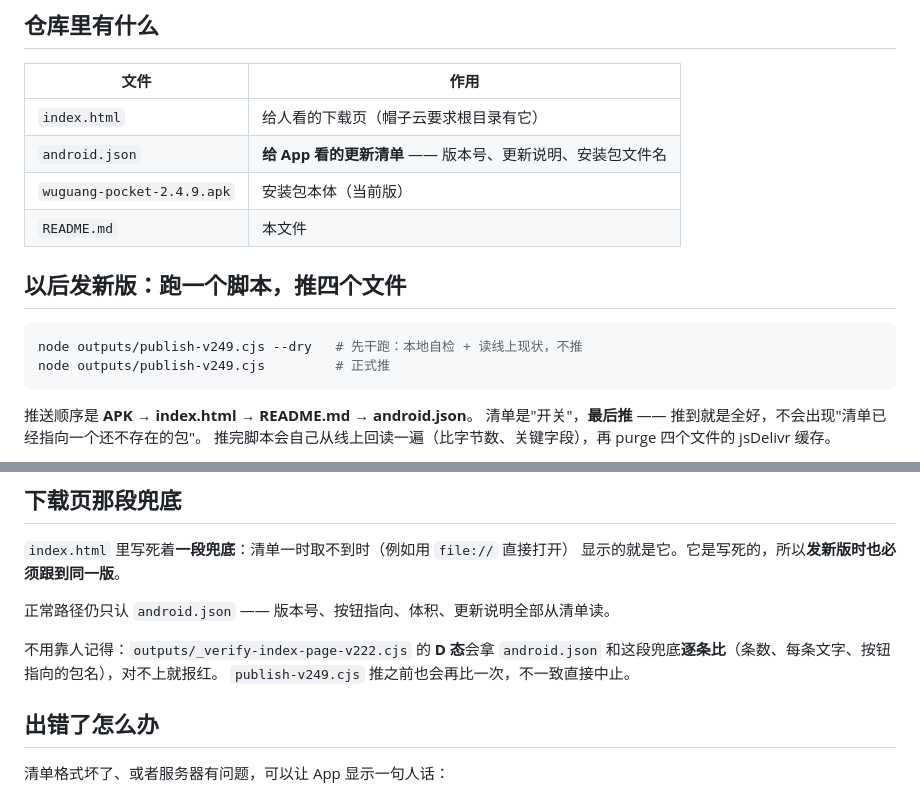
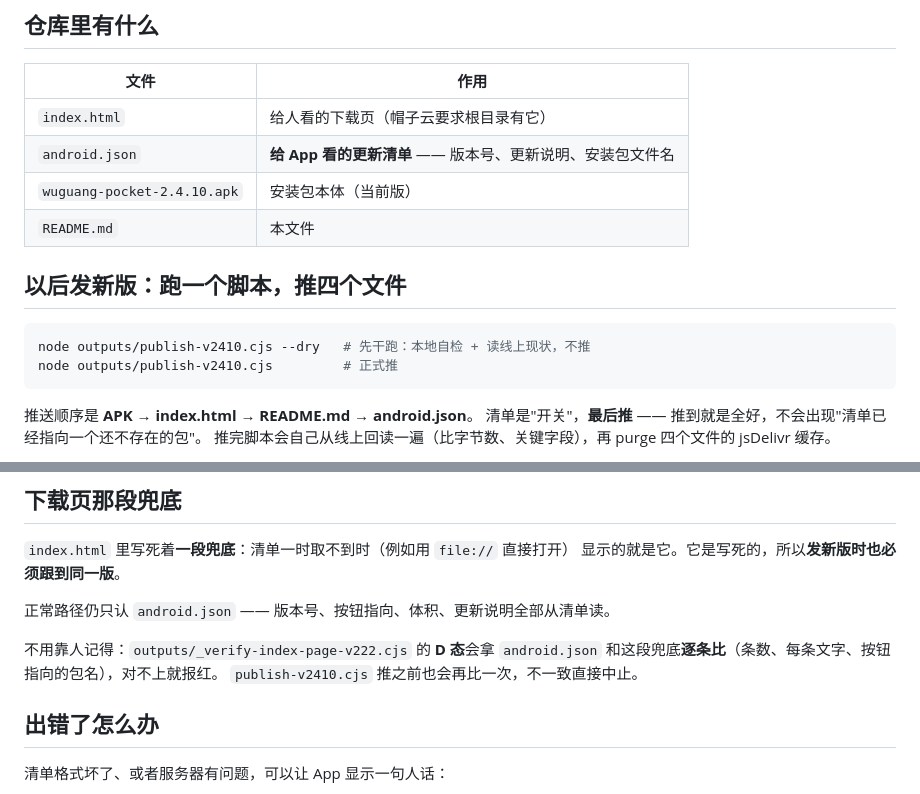
Before and after one commit to Nicercz007-cloud/wuguang-pocket-update, a Markdown page: README.md, 2 parts joined by grey strips. Rendered like a GitHub page.

````diff
--- a/README.md
+++ b/README.md
@@ -50,14 +50,14 @@ https://cdn.jsdelivr.net/gh/Nicercz007-cloud/wuguang-pocket-update@main/android.
 |---|---|
 | `index.html` | 给人看的下载页（帽子云要求根目录有它） |
 | `android.json` | **给 App 看的更新清单** —— 版本号、更新说明、安装包文件名 |
-| `wuguang-pocket-2.4.9.apk` | 安装包本体（当前版） |
+| `wuguang-pocket-2.4.10.apk` | 安装包本体（当前版） |
 | `README.md` | 本文件 |
 
 ## 以后发新版：跑一个脚本，推四个文件
 
 ```bash
-node outputs/publish-v249.cjs --dry   # 先干跑：本地自检 + 读线上现状，不推
-node outputs/publish-v249.cjs         # 正式推
+node outputs/publish-v2410.cjs --dry   # 先干跑：本地自检 + 读线上现状，不推
+node outputs/publish-v2410.cjs         # 正式推
 ```
 
 推送顺序是 **APK → index.html → README.md → android.json**。
@@ -103,7 +103,7 @@ node outputs/publish-v249.cjs         # 正式推
 
 不用靠人记得：`outputs/_verify-index-page-v222.cjs` 的 **D 态**会拿 `android.json`
 和这段兜底**逐条比**（条数、每条文字、按钮指向的包名），对不上就报红。
-`publish-v249.cjs` 推之前也会再比一次，不一致直接中止。
+`publish-v2410.cjs` 推之前也会再比一次，不一致直接中止。
 
 ## 出错了怎么办
 
````
